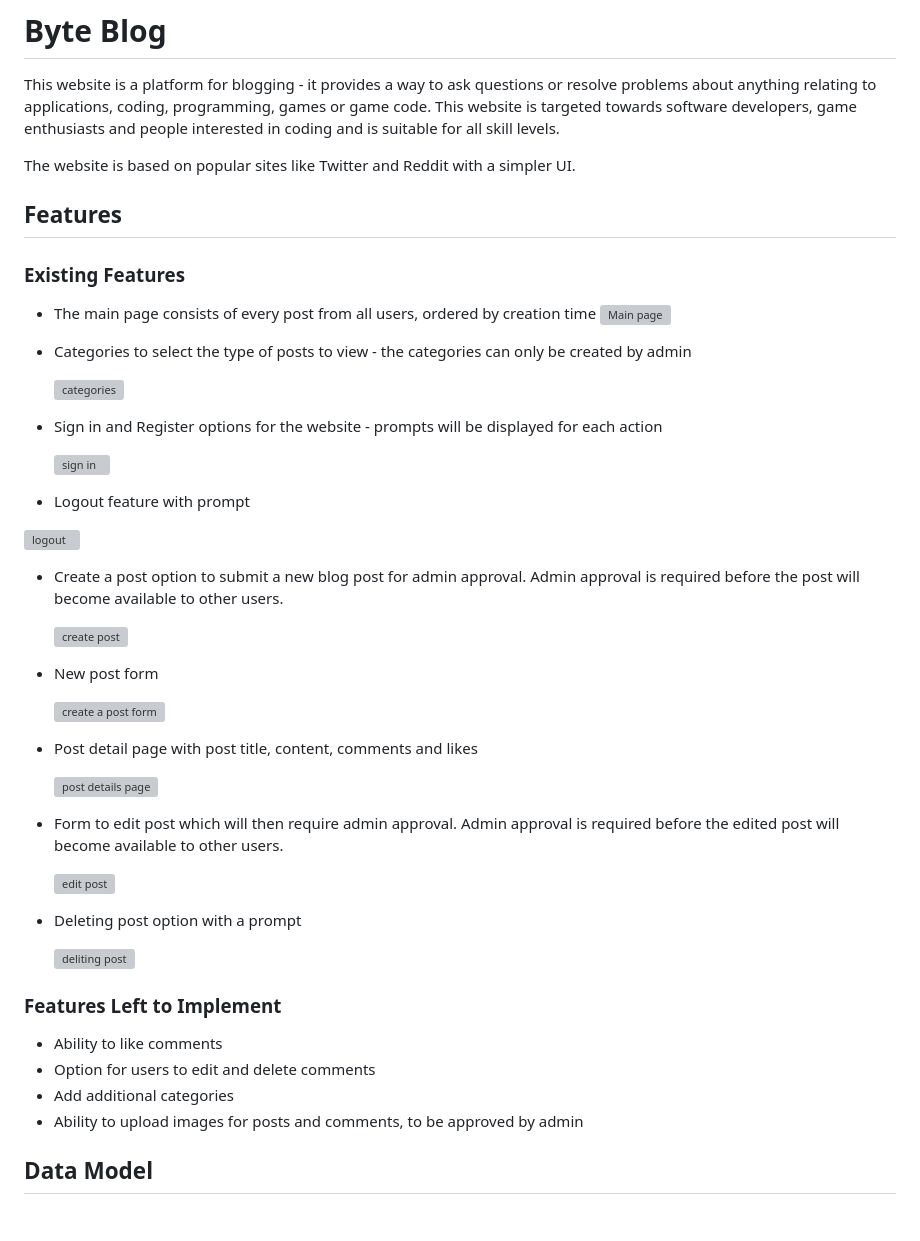
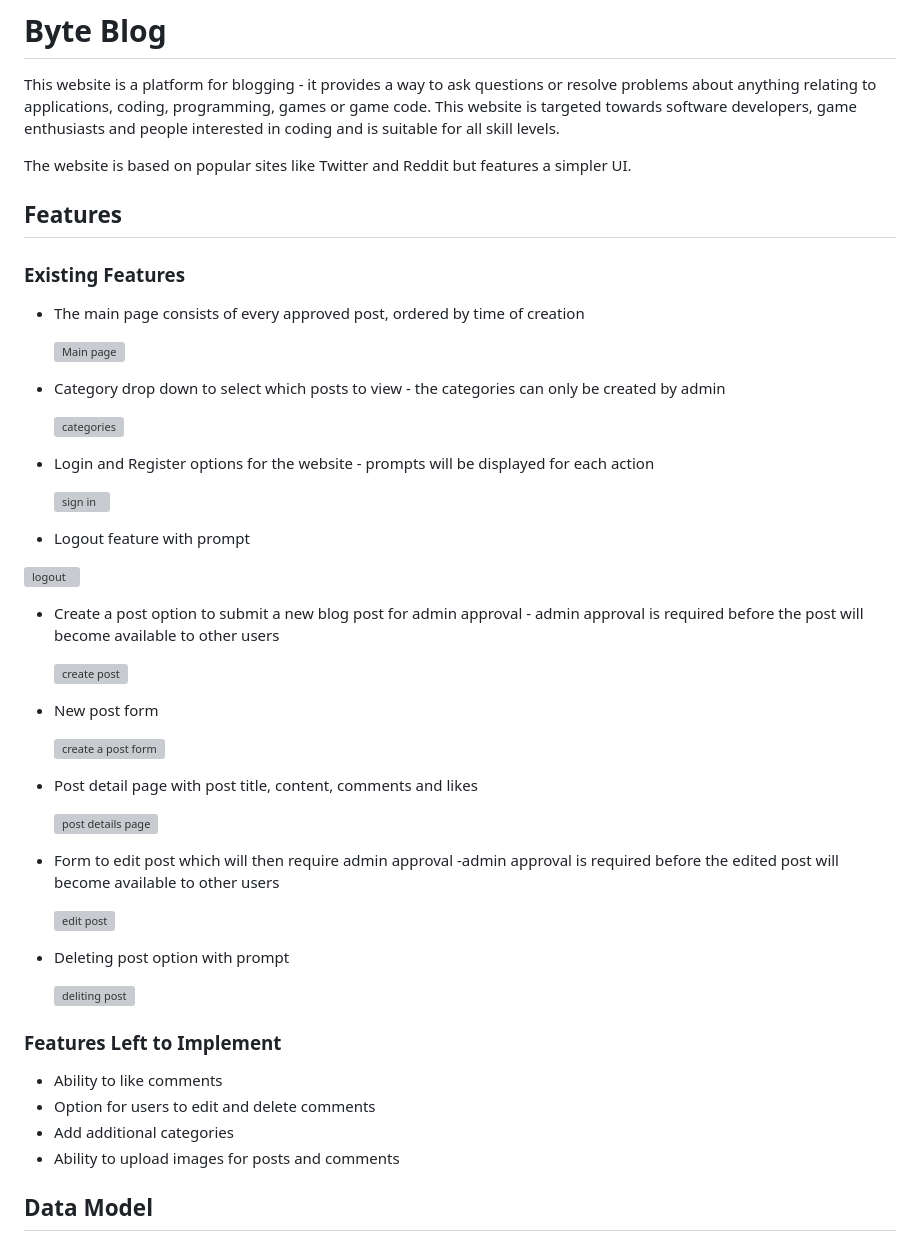
Before and after one commit to meija1/byte_blog, a Markdown page: README.md, the part around the change printed below. GitHub-like rendering; blank space fills up the shorter version; grey boxes are pictures that could not be loaded.

```diff
--- a/README.md
+++ b/README.md
@@ -2,22 +2,23 @@
 This website is a platform for blogging - it provides a way to ask questions or resolve problems about anything relating to applications, coding, programming, games or game code.
 This website is targeted towards software developers, game enthusiasts and people interested in coding and is suitable for all skill levels.
 
-The website is based on popular sites like Twitter and Reddit with a simpler UI.
+The website is based on popular sites like Twitter and Reddit but features a simpler UI.
 
 ## Features
 ### Existing Features
-* The main page consists of every post from all users, ordered by creation time
+* The main page consists of every approved post, ordered by time of creation
+
   ![Main page](https://github.com/meija1/python_battleships_game/assets/109754892/2c422f93-0f16-42c3-b98f-46708bb5f5de)
-* Categories to select the type of posts to view - the categories can only be created by admin
+* Category drop down to select which posts to view - the categories can only be created by admin
 
   ![categories](https://github.com/meija1/python_battleships_game/assets/109754892/fb8fcacd-469d-42c5-b021-536da65f97bc)
-* Sign in and Register options for the website - prompts will be displayed for each action
+* Login and Register options for the website - prompts will be displayed for each action
 
   ![sign in](https://github.com/meija1/python_battleships_game/assets/109754892/29a4ad61-3a39-41dc-bd6e-7beeb09a9d8a)
 *  Logout feature with prompt
 
   ![logout](https://github.com/meija1/python_battleships_game/assets/109754892/ec66a82b-dbb7-42b6-bbcc-55a06835abcd)
-* Create a post option to submit a new blog post for admin approval. Admin approval is required before the post will become available to other users.
+* Create a post option to submit a new blog post for admin approval - admin approval is required before the post will become available to other users
 
   ![create post](https://github.com/meija1/python_battleships_game/assets/109754892/ba51ac18-5098-4c4a-831b-445783ccf36d)
 * New post form
@@ -26,10 +27,10 @@ The website is based on popular sites like Twitter and Reddit with a simpler UI.
 * Post detail page with post title, content, comments and likes
 
   ![post details page](https://github.com/meija1/python_battleships_game/assets/109754892/07504873-3b0f-4cda-9fe4-051b2571bc77)
-* Form to edit post which will then require admin approval. Admin approval is required before the edited post will become available to other users.
+* Form to edit post which will then require admin approval -admin approval is required before the edited post will become available to other users
 
   ![edit post](https://github.com/meija1/python_battleships_game/assets/109754892/a93a8ba4-ff75-4ec9-8049-f11de097ef1c)
-* Deleting post option with a prompt
+* Deleting post option with prompt
 
   ![deliting post](https://github.com/meija1/python_battleships_game/assets/109754892/59d7af43-0aa8-4167-bebc-c72ffcb0805b)
 
@@ -37,7 +38,7 @@ The website is based on popular sites like Twitter and Reddit with a simpler UI.
 * Ability to like comments
 * Option for users to edit and delete comments
 * Add additional categories
-* Ability to upload images for posts and comments, to be approved by admin
+* Ability to upload images for posts and comments
 
 ## Data Model
 * Website is based on a database model with Django as the Python web framework
```
Also changed, not shown: other parts of README.md (+14 -4 lines).
